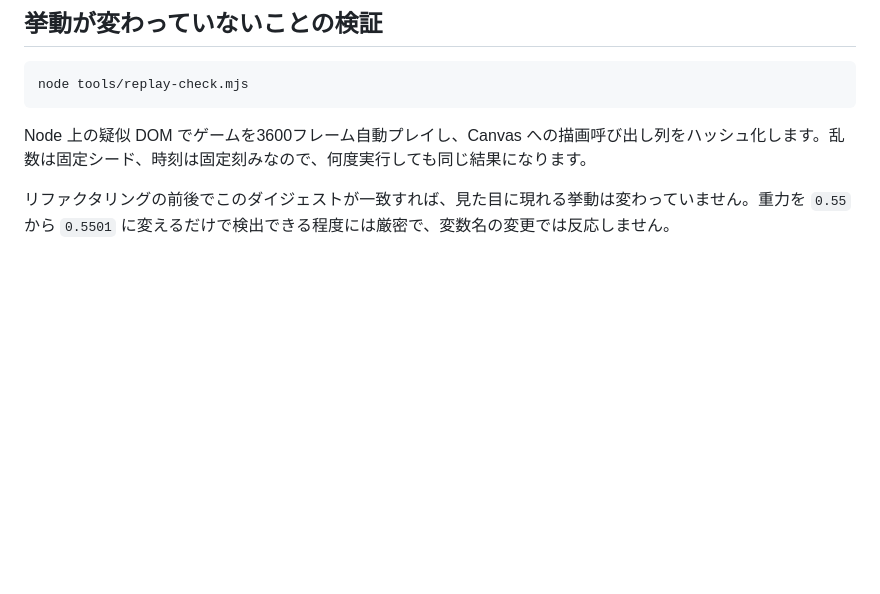
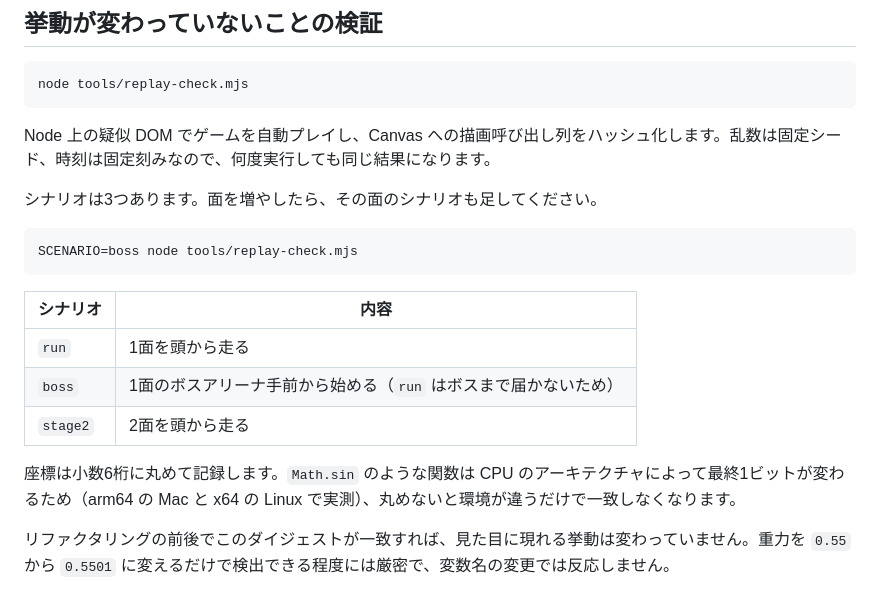
Before and after one commit to koma0504/shiba-run, a Markdown page: README.md, the part around the change. Rendered like a GitHub page; blank space fills up the shorter version.

Commit message:
記録: 環境差の調査結果をREADMEと計画書へ反映
Co-Authored-By: Claude Fable 5 <noreply@anthropic.com>

````diff
--- a/README.md
+++ b/README.md
@@ -111,7 +111,21 @@ export default {
 node tools/replay-check.mjs
 ```
 
-Node 上の疑似 DOM でゲームを3600フレーム自動プレイし、Canvas への描画呼び出し列をハッシュ化します。乱数は固定シード、時刻は固定刻みなので、何度実行しても同じ結果になります。
+Node 上の疑似 DOM でゲームを自動プレイし、Canvas への描画呼び出し列をハッシュ化します。乱数は固定シード、時刻は固定刻みなので、何度実行しても同じ結果になります。
+
+シナリオは3つあります。面を増やしたら、その面のシナリオも足してください。
+
+```bash
+SCENARIO=boss node tools/replay-check.mjs
+```
+
+| シナリオ | 内容 |
+|---|---|
+| `run` | 1面を頭から走る |
+| `boss` | 1面のボスアリーナ手前から始める（`run` はボスまで届かないため） |
+| `stage2` | 2面を頭から走る |
+
+座標は小数6桁に丸めて記録します。`Math.sin` のような関数は CPU のアーキテクチャによって最終1ビットが変わるため（arm64 の Mac と x64 の Linux で実測）、丸めないと環境が違うだけで一致しなくなります。
 
 リファクタリングの前後でこのダイジェストが一致すれば、見た目に現れる挙動は変わっていません。重力を `0.55` から `0.5501` に変えるだけで検出できる程度には厳密で、変数名の変更では反応しません。
 
````
Also changed, not shown: plans/20260813-step3b-stage-data.plan.md (+8 -0 lines).
